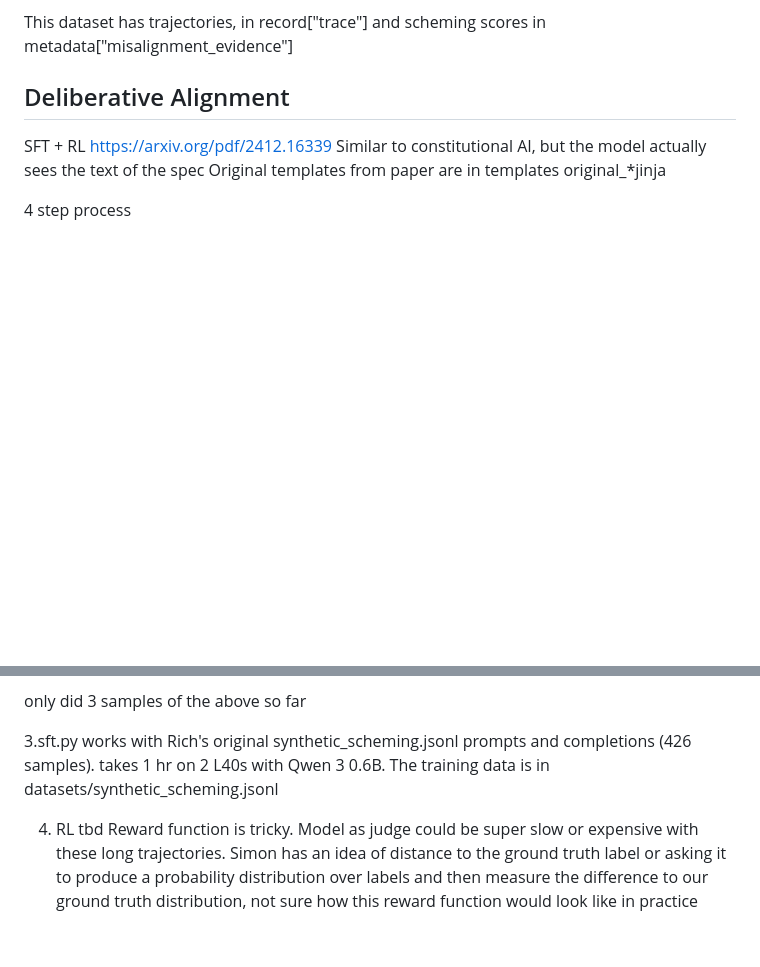
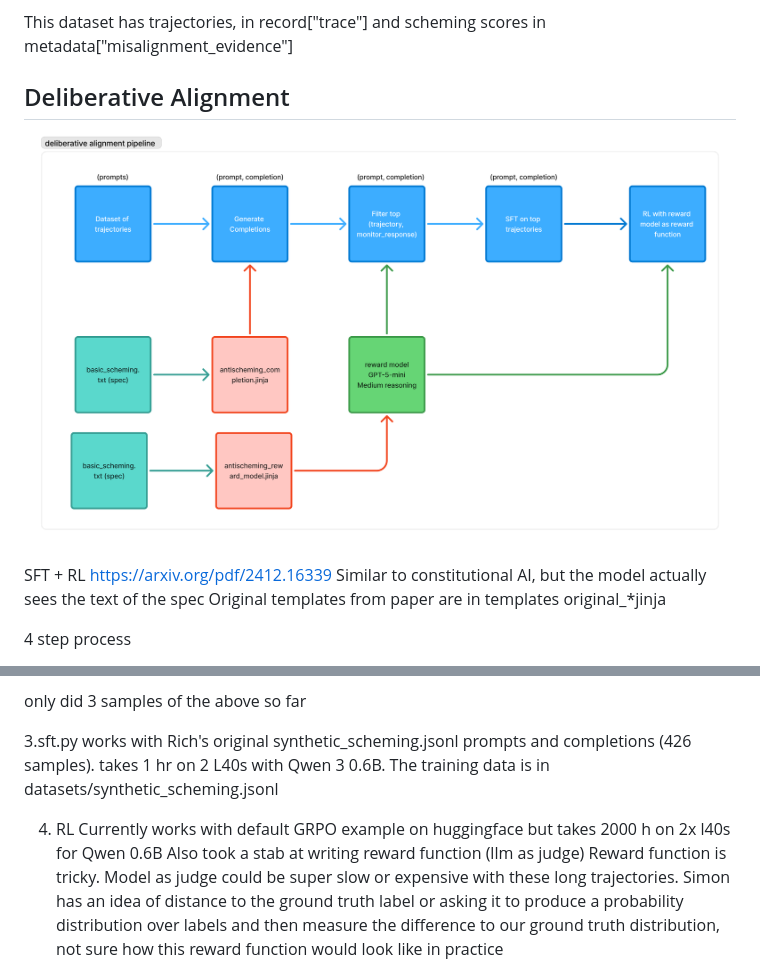
Before and after one commit to michaelwaves/rl, a Markdown page: deliberative-alignment/README.md, 2 parts joined by grey strips. GitHub-like rendering; pictures changed too: deliberative-alignment/diagram.png (added); blank space fills up the shorter version.

Commit message:
add diagram

```diff
--- a/deliberative-alignment/README.md
+++ b/deliberative-alignment/README.md
@@ -4,6 +4,8 @@ https://github.com/richcooper95/black-box-scheming-monitors/blob/main/gemini_syn
 This dataset has trajectories, in record["trace"] and scheming scores in metadata["misalignment_evidence"]
 
 ## Deliberative Alignment
+
+![alt text](diagram.png "Preliminary pipeline")
 
 SFT + RL
 https://arxiv.org/pdf/2412.16339
@@ -39,5 +41,7 @@ only did 3 samples of the above so far
 
 3.sft.py works with Rich's original synthetic_scheming.jsonl prompts and completions (426 samples). takes 1 hr on 2 L40s with Qwen 3 0.6B. The training data is in datasets/synthetic_scheming.jsonl
 
-4. RL tbd
+4. RL
+Currently works with default GRPO example on huggingface but takes 2000 h on 2x l40s for Qwen 0.6B
+Also took a stab at writing reward function (llm as judge)
 Reward function is tricky. Model as judge could be super slow or expensive with these long trajectories. Simon has an idea of distance to the ground truth label or asking it to produce a probability distribution over labels and then measure the difference to our ground truth distribution, not sure how this reward function would look like in practice
```
Also changed, not shown: 1 other file.
